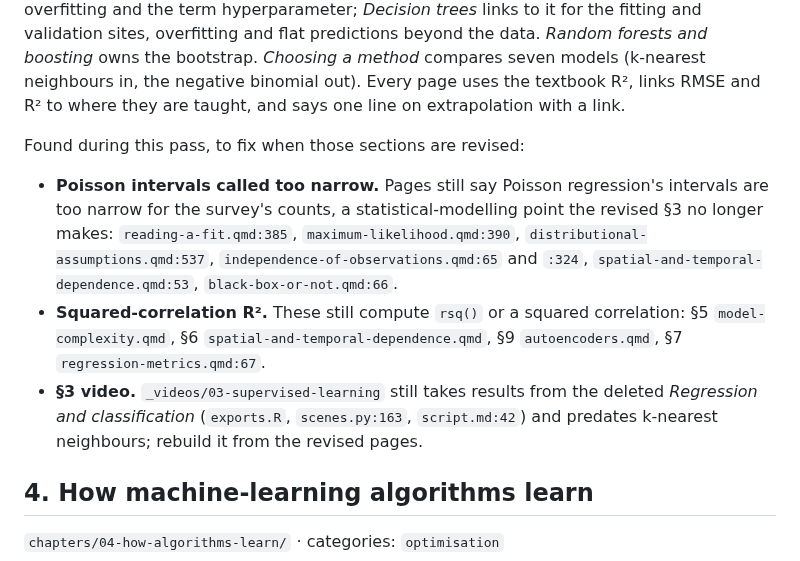
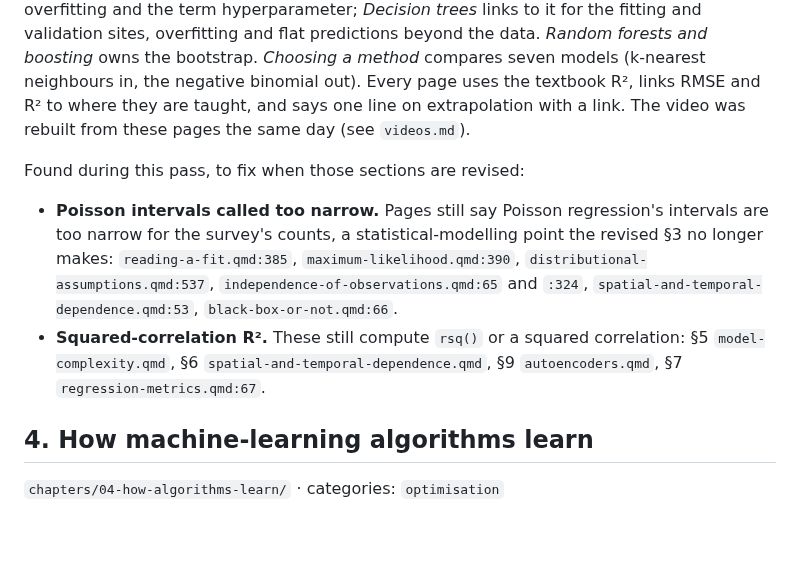
Before and after one commit to hi-digital-ml-ai/ml-basic, a Markdown page: .claude/curriculum.md, the part around the change. Rendered like a GitHub page; blank space fills up the shorter version.

```diff
--- a/.claude/curriculum.md
+++ b/.claude/curriculum.md
@@ -162,7 +162,8 @@ it for the fitting and validation sites, overfitting and flat predictions beyond
 data. *Random forests and boosting* owns the bootstrap. *Choosing a method* compares
 seven models (k-nearest neighbours in, the negative binomial out). Every page uses the
 textbook R², links RMSE and R² to where they are taught, and says one line on
-extrapolation with a link.
+extrapolation with a link. The video was rebuilt from these pages the same day (see
+`videos.md`).
 
 Found during this pass, to fix when those sections are revised:
 
@@ -174,9 +175,6 @@ Found during this pass, to fix when those sections are revised:
 - **Squared-correlation R².** These still compute `rsq()` or a squared correlation:
   §5 `model-complexity.qmd`, §6 `spatial-and-temporal-dependence.qmd`, §9
   `autoencoders.qmd`, §7 `regression-metrics.qmd:67`.
-- **§3 video.** `_videos/03-supervised-learning` still takes results from the deleted
-  *Regression and classification* (`exports.R`, `scenes.py:163`, `script.md:42`) and
-  predates k-nearest neighbours; rebuild it from the revised pages.
 
 ## 4. How machine-learning algorithms learn
 `chapters/04-how-algorithms-learn/` · categories: `optimisation`
```
Also changed, not shown: .claude/videos.md (+21 -0 lines).
